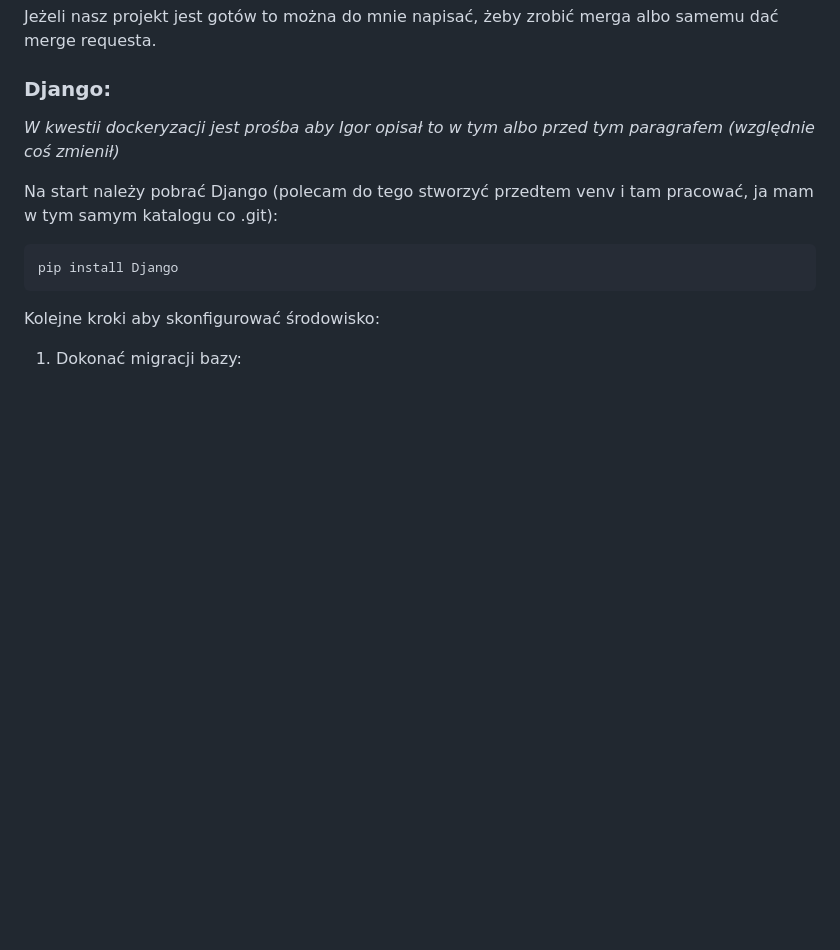
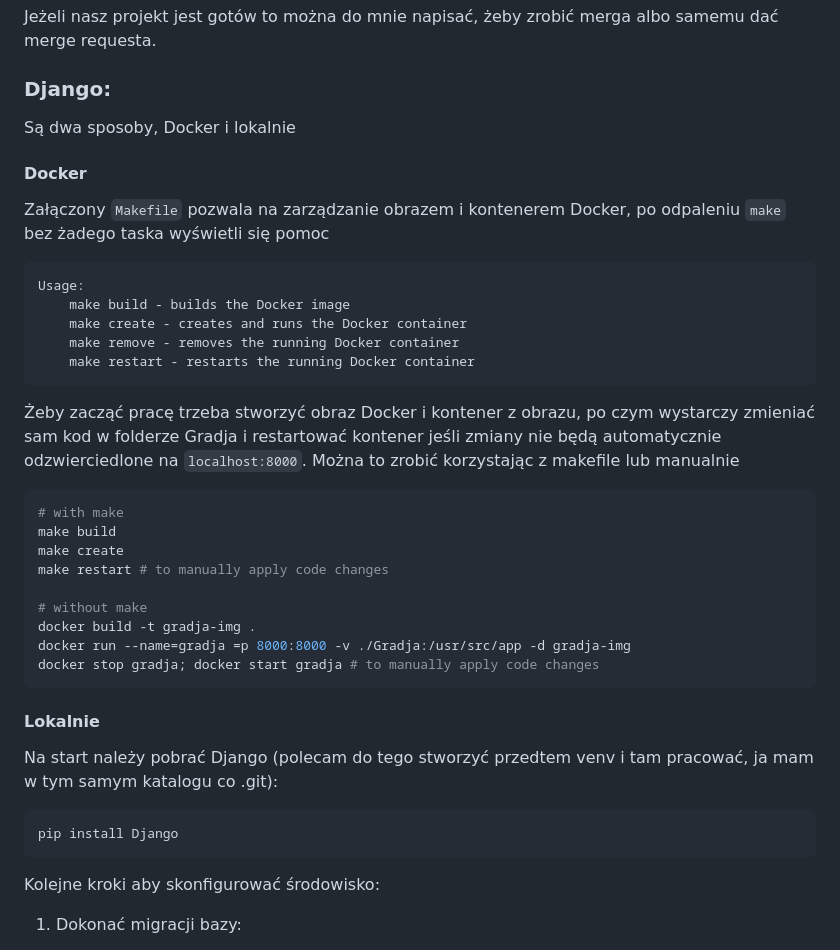
Before and after one commit to saikuru0/Gradja, a Markdown page: README.md, the part around the change. GitHub-like rendering; blank space fills up the shorter version.

Commit message:
added docker instructions

````diff
--- a/README.md
+++ b/README.md
@@ -41,7 +41,35 @@ Jeżeli nasz projekt jest gotów to można do mnie napisać, żeby zrobić merga
 
 ### Django:
 
-*W kwestii dockeryzacji jest prośba aby Igor opisał to w tym albo przed tym paragrafem (względnie coś zmienił)*
+Są dwa sposoby, Docker i lokalnie
+
+#### Docker
+
+Załączony `Makefile` pozwala na zarządzanie obrazem i kontenerem Docker, po odpaleniu `make` bez żadego taska wyświetli się pomoc
+
+```
+Usage:
+    make build - builds the Docker image
+    make create - creates and runs the Docker container
+    make remove - removes the running Docker container
+    make restart - restarts the running Docker container
+```
+
+Żeby zacząć pracę trzeba stworzyć obraz Docker i kontener z obrazu, po czym wystarczy zmieniać sam kod w folderze Gradja i restartować kontener jeśli zmiany nie będą automatycznie odzwierciedlone na `localhost:8000`. Można to zrobić korzystając z makefile lub manualnie
+
+```bash
+# with make
+make build
+make create
+make restart # to manually apply code changes
+
+# without make
+docker build -t gradja-img .
+docker run --name=gradja =p 8000:8000 -v ./Gradja:/usr/src/app -d gradja-img
+docker stop gradja; docker start gradja # to manually apply code changes
+```
+
+#### Lokalnie
 
 Na start należy pobrać Django (polecam do tego stworzyć przedtem venv i tam pracować, ja mam w tym samym katalogu co .git):
 ```
````
